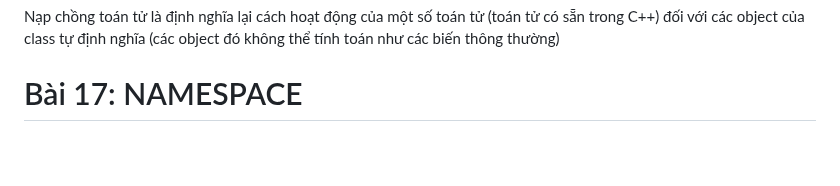
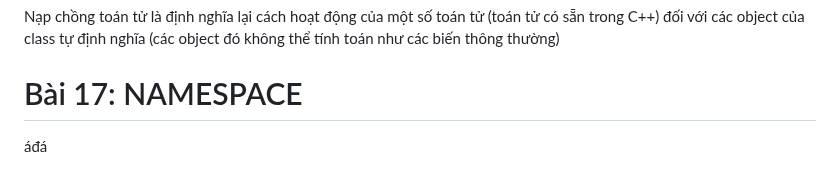
Before and after one commit to Hani1707/advance-c-cpp, a Markdown page: README.md, the part around the change. Drawn GitHub-style; folded sections open; blank space fills up the shorter version.

```diff
--- a/README.md
+++ b/README.md
@@ -3354,3 +3354,6 @@ Nạp chồng toán tử là định nghĩa lại cách hoạt động của m
 </details>
 
 # Bài 17: NAMESPACE
+
+
+áđá
```
